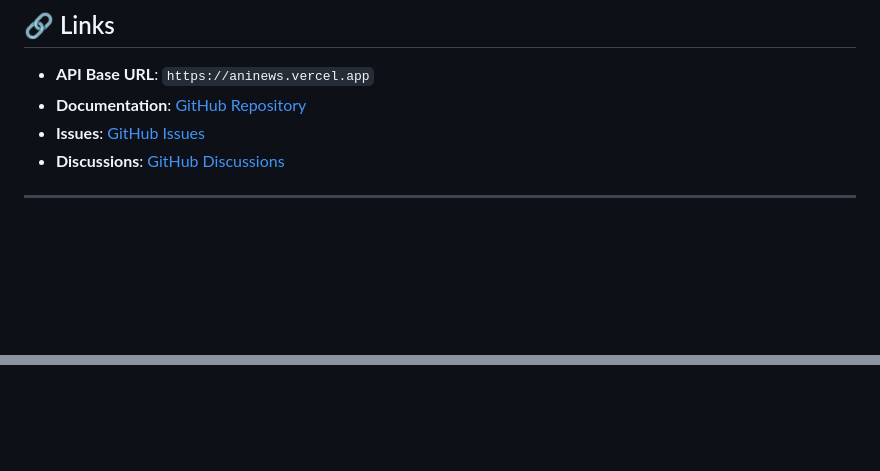
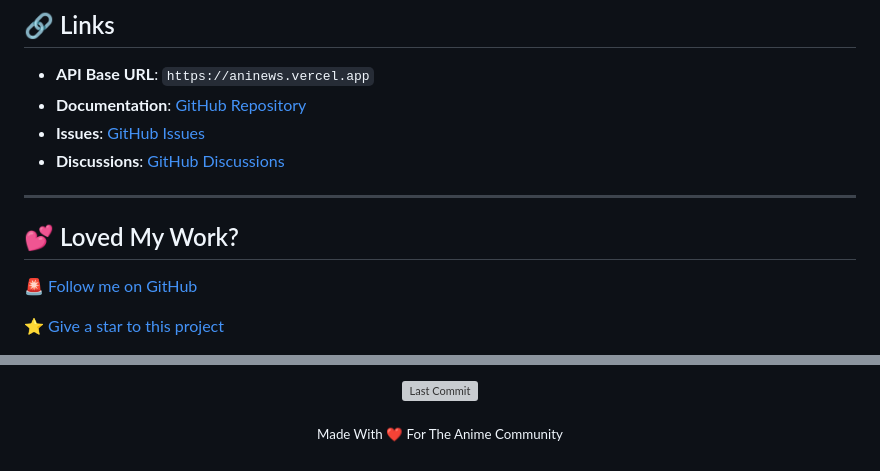
Before and after one commit to Shineii86/AniNewsAPI, a Markdown page: README.md, 2 parts joined by grey strips. Drawn GitHub-style; blank space fills up the shorter version; grey boxes are pictures that could not be loaded.

```diff
--- a/README.md
+++ b/README.md
@@ -241,4 +241,10 @@ This project is licensed under the MIT License - see the [LICENSE](LICENSE) file
 
 ---
 
+## 💕 Loved My Work?
+
+🚨 [Follow me on GitHub](https://github.com/Shineii86)
+
+⭐ [Give a star to this project](https://github.com/Shineii86/AniNewsAPI)
+
 <div align="center">
@@ -247 +265,5 @@ This project is licensed under the MIT License - see the [LICENSE](LICENSE) file
+![Last Commit](https://img.shields.io/github/last-commit/Shineii86/AniNewsAPI?style=for-the-badge)
+
+<sub>Made With ❤️ For The Anime Community</sub>
+
 </div>
```
Also changed, not shown: other parts of README.md (+14 -2 lines).
